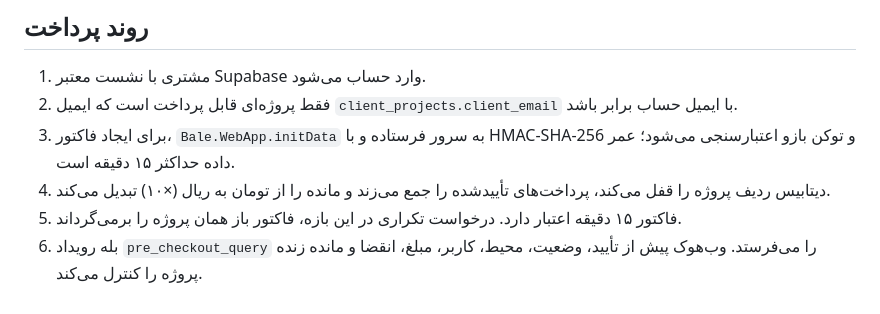
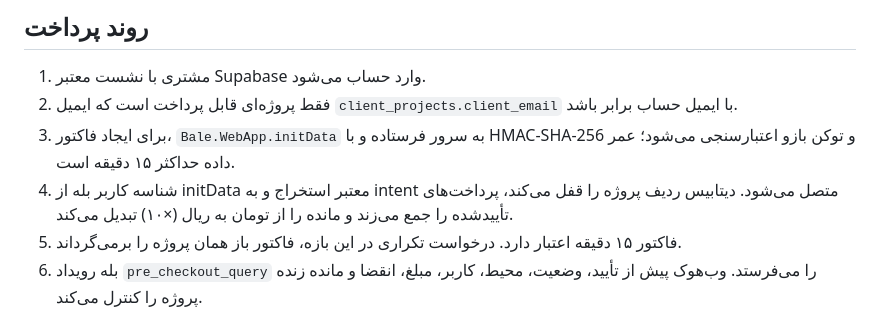
Before and after one commit to theslyapex/Alishams, a Markdown page: docs/bale-wallet-payments.md, the part around the change. GitHub-like rendering.

Commit message:
Clarify Mini App identity binding in payment flow

```diff
--- a/docs/bale-wallet-payments.md
+++ b/docs/bale-wallet-payments.md
@@ -40,7 +40,7 @@
 1. مشتری با نشست معتبر Supabase وارد حساب می‌شود.
 2. فقط پروژه‌ای قابل پرداخت است که ایمیل `client_projects.client_email` با ایمیل حساب برابر باشد.
 3. برای ایجاد فاکتور، `Bale.WebApp.initData` به سرور فرستاده و با HMAC-SHA-256 و توکن بازو اعتبارسنجی می‌شود؛ عمر داده حداکثر ۱۵ دقیقه است.
-4. دیتابیس ردیف پروژه را قفل می‌کند، پرداخت‌های تأییدشده را جمع می‌زند و مانده را از تومان به ریال (×۱۰) تبدیل می‌کند.
+4. شناسه کاربر بله از initData معتبر استخراج و به intent متصل می‌شود. دیتابیس ردیف پروژه را قفل می‌کند، پرداخت‌های تأییدشده را جمع می‌زند و مانده را از تومان به ریال (×۱۰) تبدیل می‌کند.
 5. فاکتور ۱۵ دقیقه اعتبار دارد. درخواست تکراری در این بازه، فاکتور باز همان پروژه را برمی‌گرداند.
 6. بله رویداد `pre_checkout_query` را می‌فرستد. وب‌هوک پیش از تأیید، وضعیت، محیط، کاربر، مبلغ، انقضا و مانده زنده پروژه را کنترل می‌کند.
 7. پس از `successful_payment`، تراکنش با `inquireTransaction` از خود بله استعلام می‌شود.
```
